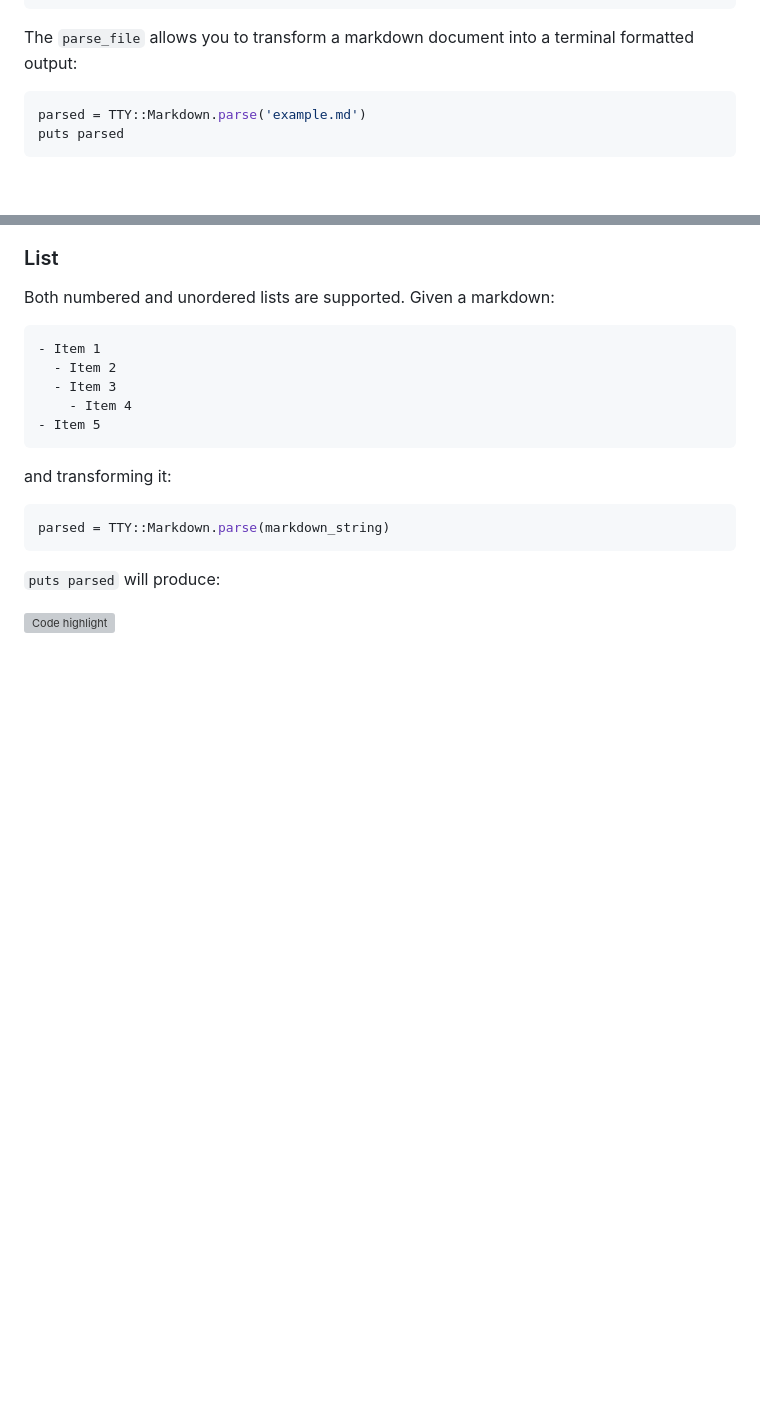
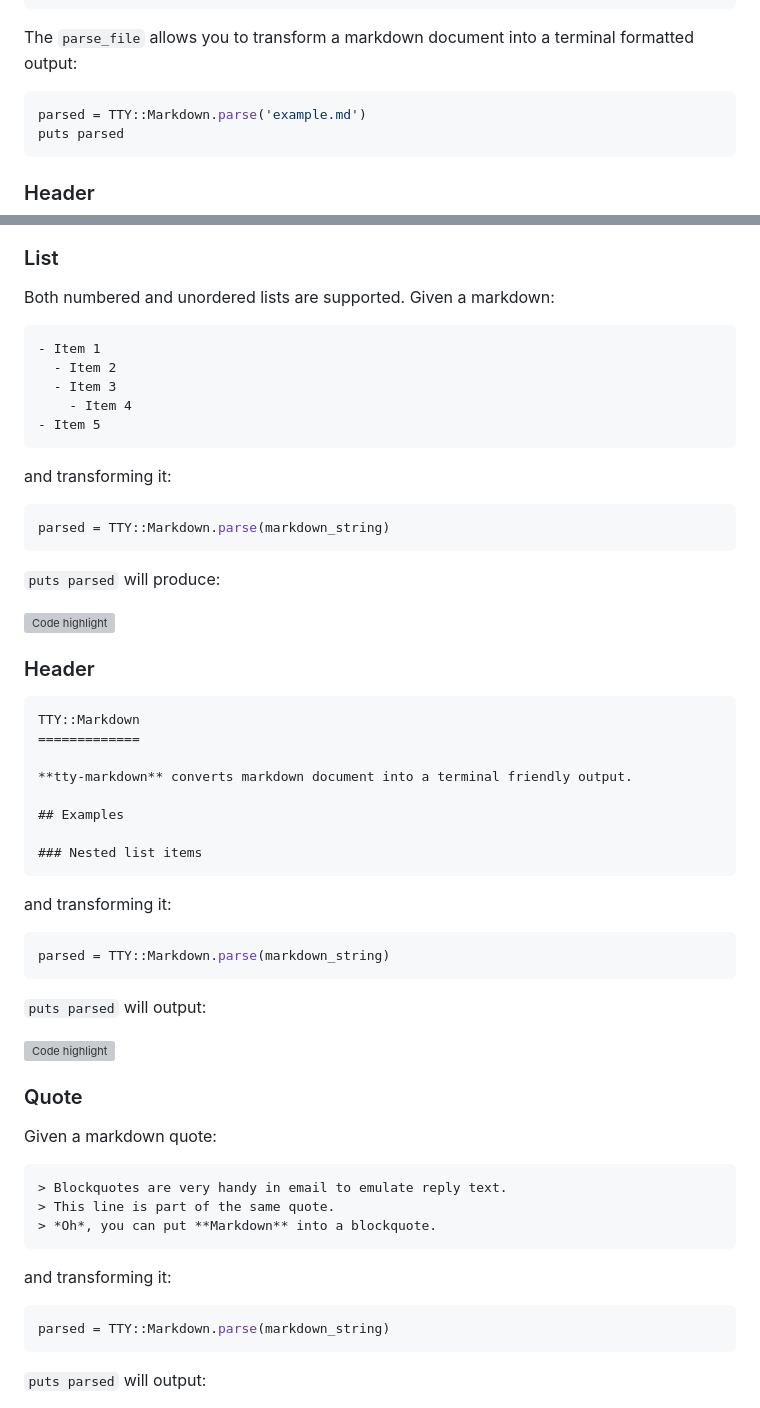
Before and after one commit to piotrmurach/tty-markdown, a Markdown page: README.md, 2 parts joined by grey strips. GitHub-like rendering; blank space fills up the shorter version; grey boxes are pictures that could not be loaded.

Commit message:
Add headers & quotes examples

````diff
--- a/README.md
+++ b/README.md
@@ -53,6 +53,8 @@ parsed = TTY::Markdown.parse('example.md')
 puts parsed
 ```
 
+### Header
+
 ### List
 
 Both numbered and unordered lists are supported. Given a markdown:
@@ -74,3 +76,45 @@ parsed = TTY::Markdown.parse(markdown_string)
 `puts parsed` will produce:
 
 ![Code highlight](https://cdn.rawgit.com/piotrmurach/tty-markdown/master/assets/list.png)
+
+### Header
+
+```markdown
+TTY::Markdown
+=============
+
+**tty-markdown** converts markdown document into a terminal friendly output.
+
+## Examples
+
+### Nested list items
+```
+
+and transforming it:
+
+```ruby
+parsed = TTY::Markdown.parse(markdown_string)
+```
+
+`puts parsed` will output:
+
+![Code highlight](https://cdn.rawgit.com/piotrmurach/tty-markdown/master/assets/headers.png)
+
+### Quote
+
+Given a markdown quote:
+
+```markdown
+> Blockquotes are very handy in email to emulate reply text.
+> This line is part of the same quote.
+> *Oh*, you can put **Markdown** into a blockquote.
+```
+
+and transforming it:
+
+```ruby
+parsed = TTY::Markdown.parse(markdown_string)
+```
+
+`puts parsed` will output:
+
````
Also changed, not shown: other parts of README.md (+1 -0 lines), assets/headers.png (added), assets/quote.png (added).
